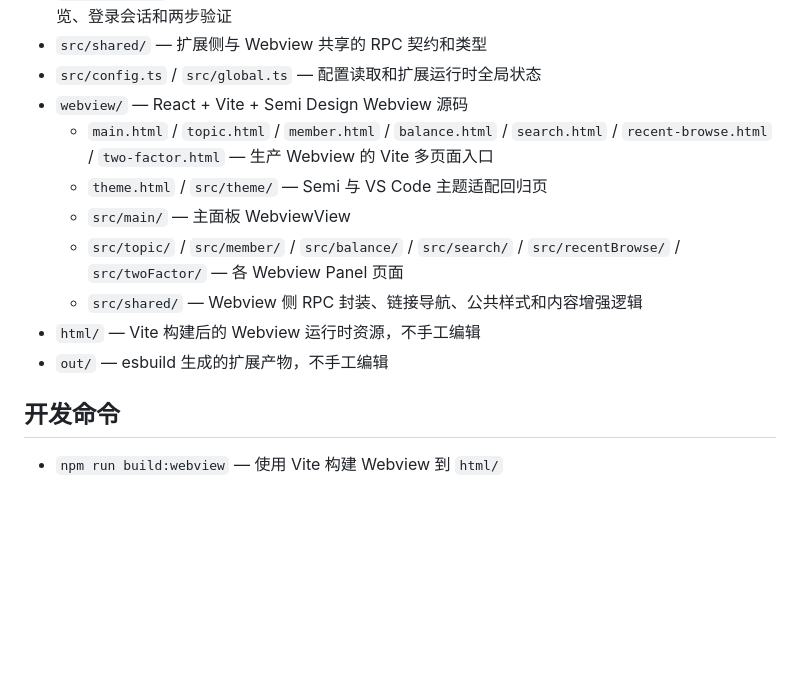
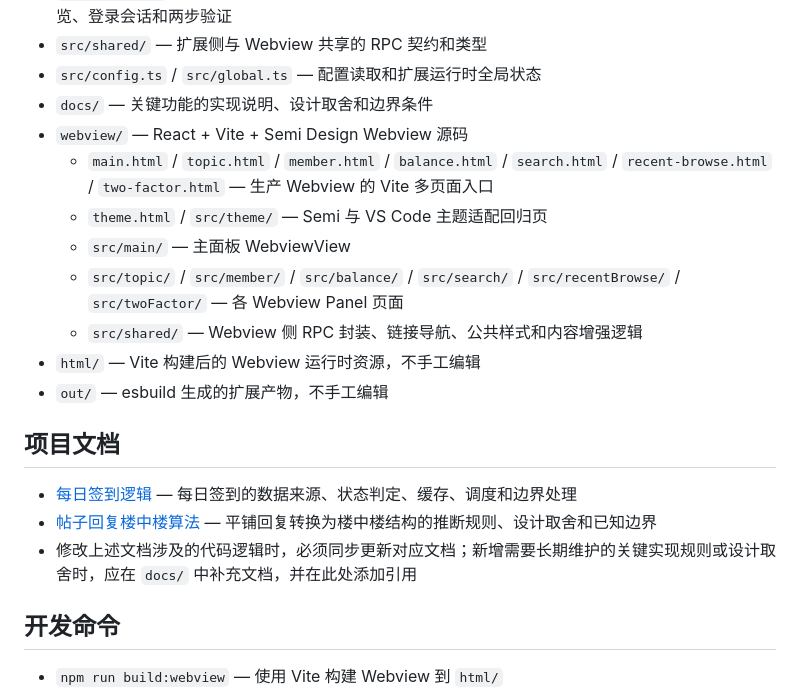
Before and after one commit to chaselen/v2ex-playground, a Markdown page: AGENTS.md, the part around the change. GitHub-like rendering; blank space fills up the shorter version.

Commit message:
docs: add project documentation references

```diff
--- a/AGENTS.md
+++ b/AGENTS.md
@@ -16,6 +16,7 @@ VS Code 扩展，入口 `src/extension.ts`。运行时代码在 `src/`，编译
 - `src/features/` — 独立功能模块，如每日签到、图片预览、外部链接打开、详情面板导航、最近浏览、登录会话和两步验证
 - `src/shared/` — 扩展侧与 Webview 共享的 RPC 契约和类型
 - `src/config.ts` / `src/global.ts` — 配置读取和扩展运行时全局状态
+- `docs/` — 关键功能的实现说明、设计取舍和边界条件
 - `webview/` — React + Vite + Semi Design Webview 源码
   - `main.html` / `topic.html` / `member.html` / `balance.html` / `search.html` / `recent-browse.html` / `two-factor.html` — 生产 Webview 的 Vite 多页面入口
   - `theme.html` / `src/theme/` — Semi 与 VS Code 主题适配回归页
@@ -24,6 +25,12 @@ VS Code 扩展，入口 `src/extension.ts`。运行时代码在 `src/`，编译
   - `src/shared/` — Webview 侧 RPC 封装、链接导航、公共样式和内容增强逻辑
 - `html/` — Vite 构建后的 Webview 运行时资源，不手工编辑
 - `out/` — esbuild 生成的扩展产物，不手工编辑
+
+## 项目文档
+
+- [每日签到逻辑](docs/daily-sign-in.md) — 每日签到的数据来源、状态判定、缓存、调度和边界处理
+- [帖子回复楼中楼算法](docs/nested-replies.md) — 平铺回复转换为楼中楼结构的推断规则、设计取舍和已知边界
+- 修改上述文档涉及的代码逻辑时，必须同步更新对应文档；新增需要长期维护的关键实现规则或设计取舍时，应在 `docs/` 中补充文档，并在此处添加引用
 
 ## 开发命令
 
```
